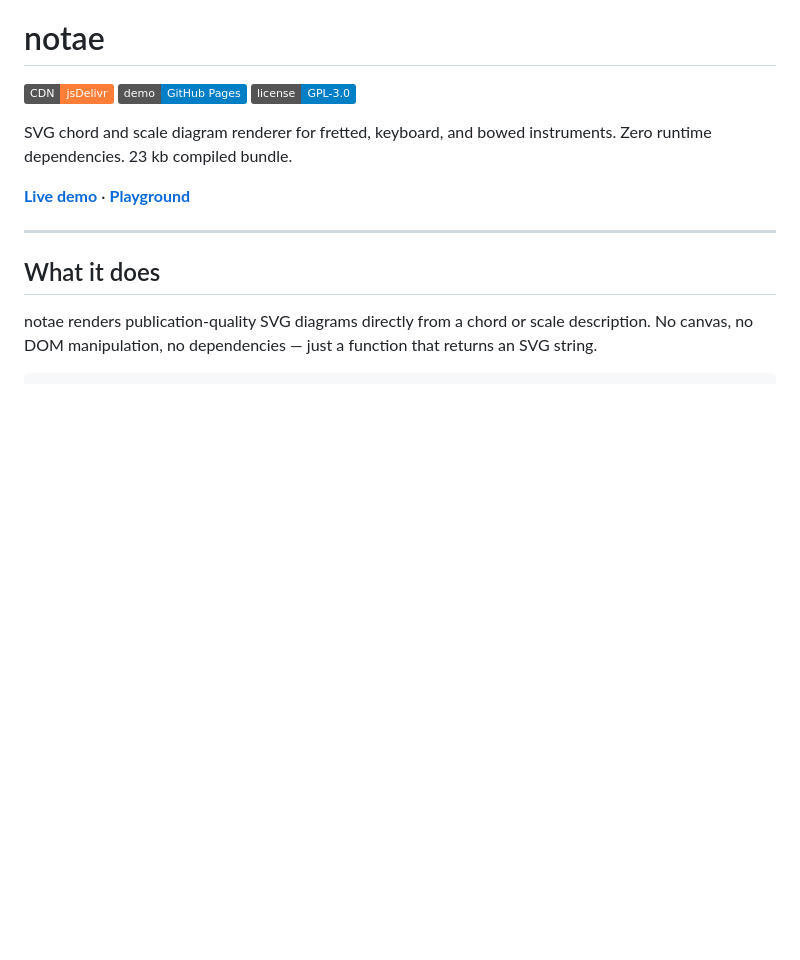
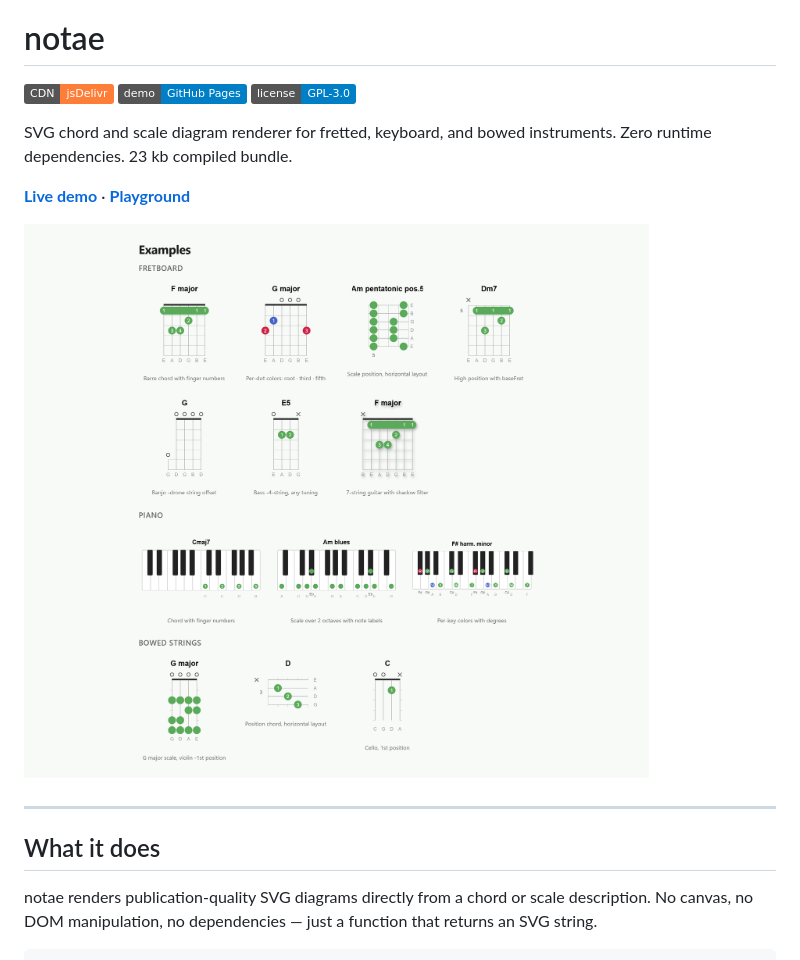
Before and after one commit to memoriainfinita/notae, a Markdown page: README.md, the part around the change. Drawn GitHub-style; pictures changed too: docs/notae-demo.png (added); badges without logos; blank space fills up the shorter version.

Commit message:
docs: add diagram gallery screenshot to README
Co-Authored-By: Claude Opus 5 <noreply@anthropic.com>

```diff
--- a/README.md
+++ b/README.md
@@ -8,6 +8,8 @@ SVG chord and scale diagram renderer for fretted, keyboard, and bowed instrument
 Zero runtime dependencies. 23 kb compiled bundle.
 
 **[Live demo](https://memoriainfinita.github.io/notae/)** · **[Playground](https://memoriainfinita.github.io/notae/playground.html)**
+
+![Diagrams rendered by notae: barre and scale shapes on fretboards, banjo, bass and 7-string, chords and scales on piano, and positions on bowed strings](docs/notae-demo.png)
 
 ---
 
```
